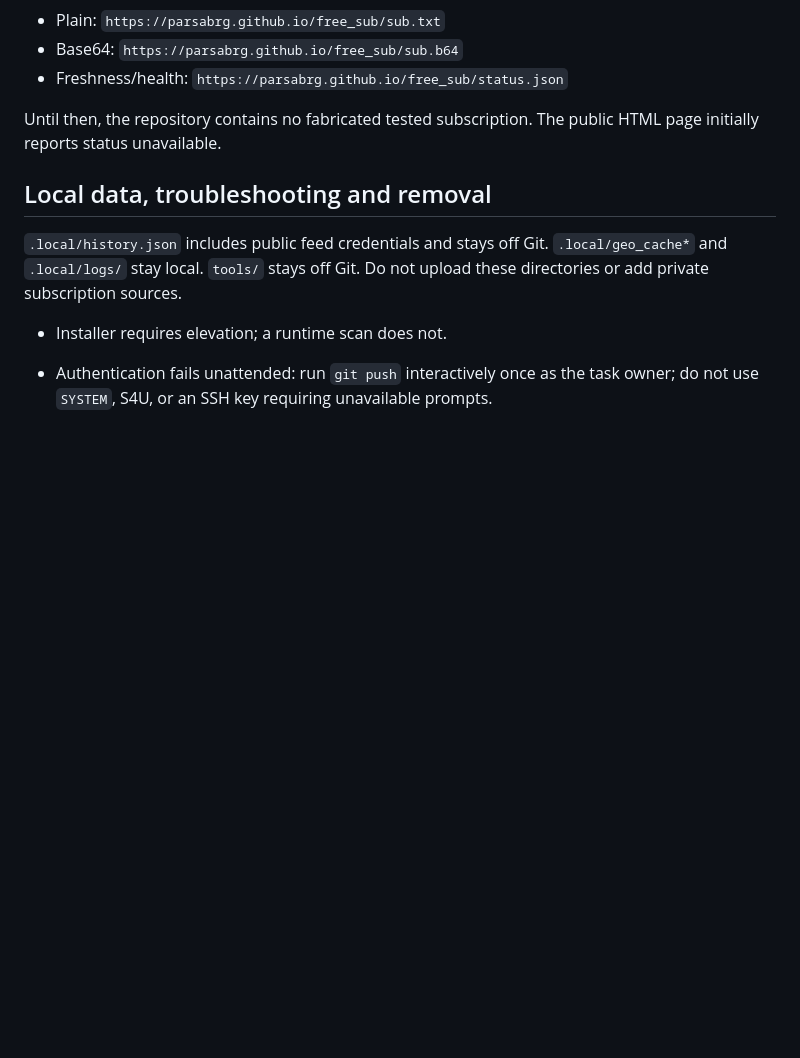
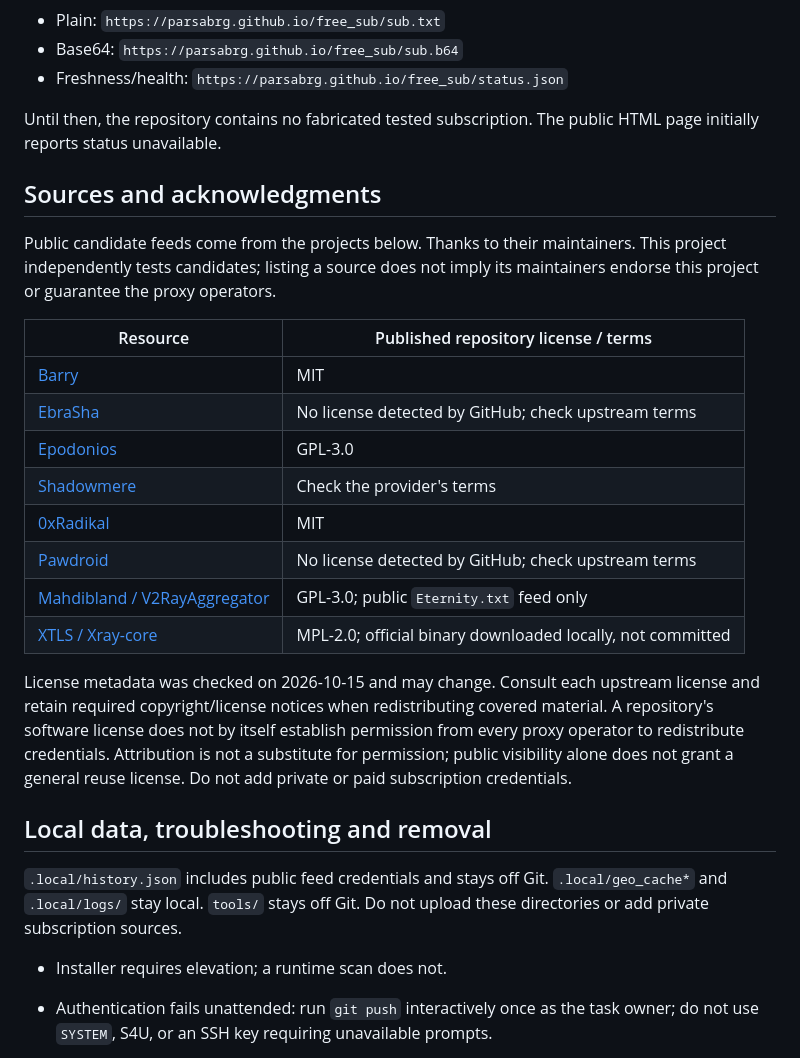
Before and after one commit to Parsabrg/free_sub, a Markdown page: README.md, the part around the change. Rendered like a GitHub page; blank space fills up the shorter version.

Commit message:
Credit public feed maintainers and document upstream license metadata

```diff
--- a/README.md
+++ b/README.md
@@ -197,6 +197,30 @@ After Pages is enabled and a successful local scan is pushed:
 Until then, the repository contains no fabricated tested subscription. The public
 HTML page initially reports status unavailable.
 
+## Sources and acknowledgments
+
+Public candidate feeds come from the projects below. Thanks to their maintainers.
+This project independently tests candidates; listing a source does not imply its
+maintainers endorse this project or guarantee the proxy operators.
+
+| Resource | Published repository license / terms |
+|---|---|
+| [Barry](https://github.com/barry-far/V2ray-Config) | MIT |
+| [EbraSha](https://github.com/ebrasha/free-v2ray-public-list) | No license detected by GitHub; check upstream terms |
+| [Epodonios](https://github.com/Epodonios/v2ray-configs) | GPL-3.0 |
+| [Shadowmere](https://shadowmere.xyz/) | Check the provider's terms |
+| [0xRadikal](https://github.com/0xRadikal/Free-v2ray-Configs) | MIT |
+| [Pawdroid](https://github.com/Pawdroid/Free-servers) | No license detected by GitHub; check upstream terms |
+| [Mahdibland / V2RayAggregator](https://github.com/mahdibland/V2RayAggregator) | GPL-3.0; public `Eternity.txt` feed only |
+| [XTLS / Xray-core](https://github.com/XTLS/Xray-core) | MPL-2.0; official binary downloaded locally, not committed |
+
+License metadata was checked on 2026-10-15 and may change. Consult each upstream
+license and retain required copyright/license notices when redistributing covered
+material. A repository's software license does not by itself establish permission
+from every proxy operator to redistribute credentials. Attribution is not a
+substitute for permission; public visibility alone does not grant a general reuse
+license. Do not add private or paid subscription credentials.
+
 ## Local data, troubleshooting and removal
 
 `.local/history.json` includes public feed credentials and stays off Git.
```
